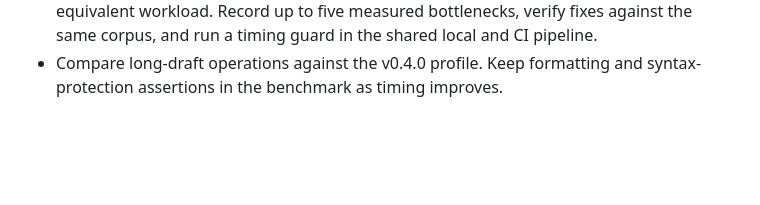
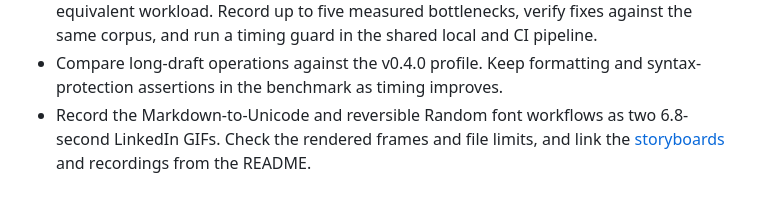
Before and after one commit to marcelpetrick/Boldemort, a Markdown page: docs/PLAN.md, the part around the change. Rendered like a GitHub page; blank space fills up the shorter version.

```diff
--- a/docs/PLAN.md
+++ b/docs/PLAN.md
@@ -77,3 +77,6 @@
   local and CI pipeline.
 - Compare long-draft operations against the v0.4.0 profile. Keep formatting
   and syntax-protection assertions in the benchmark as timing improves.
+- Record the Markdown-to-Unicode and reversible Random font workflows as two
+  6.8-second LinkedIn GIFs. Check the rendered frames and file limits, and
+  link the [storyboards](DEMO.md) and recordings from the README.
```
Also changed, not shown: README.md (+7 -1 lines), docs/DEMO.md (added, +22 -0 lines), media/linkedin-formatting.gif (added), media/linkedin-random-font.gif (added).
